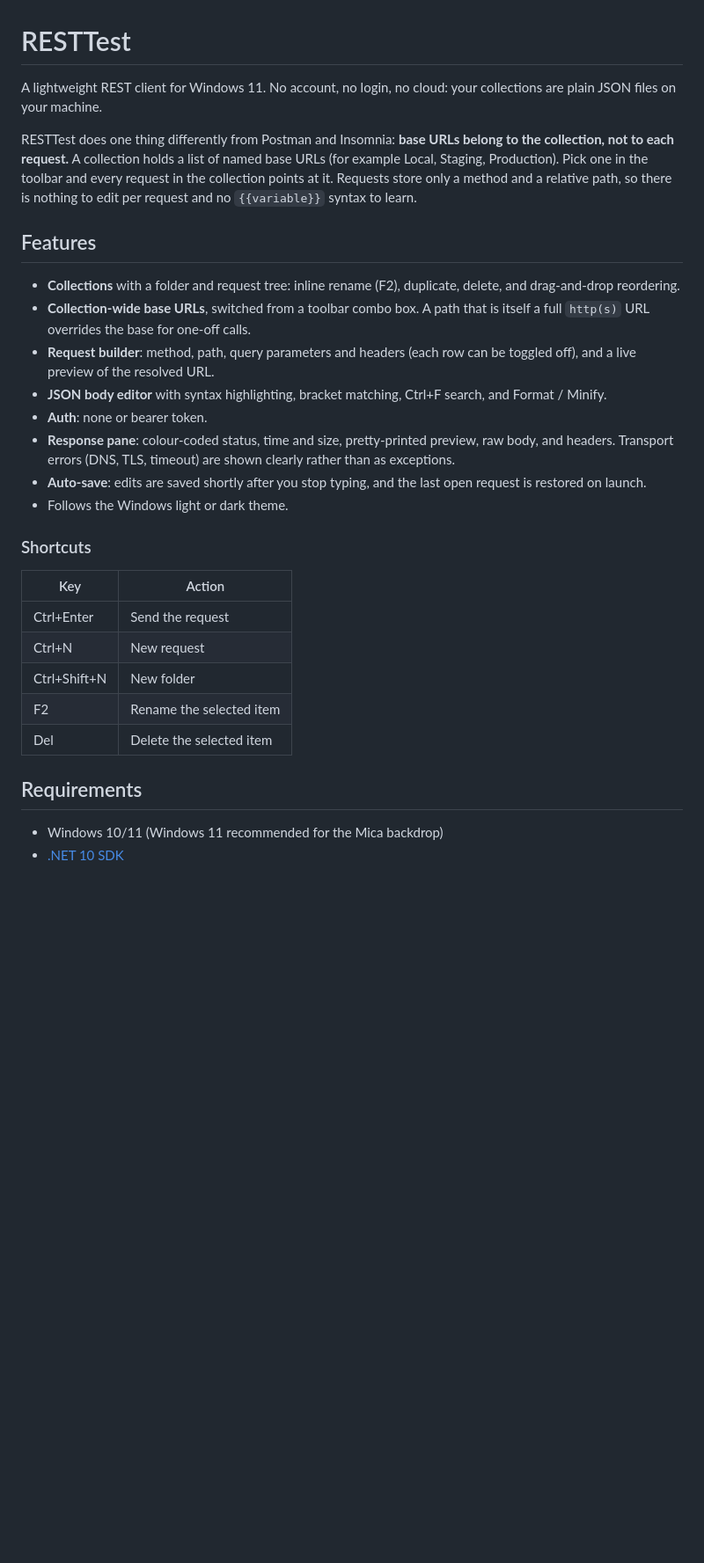
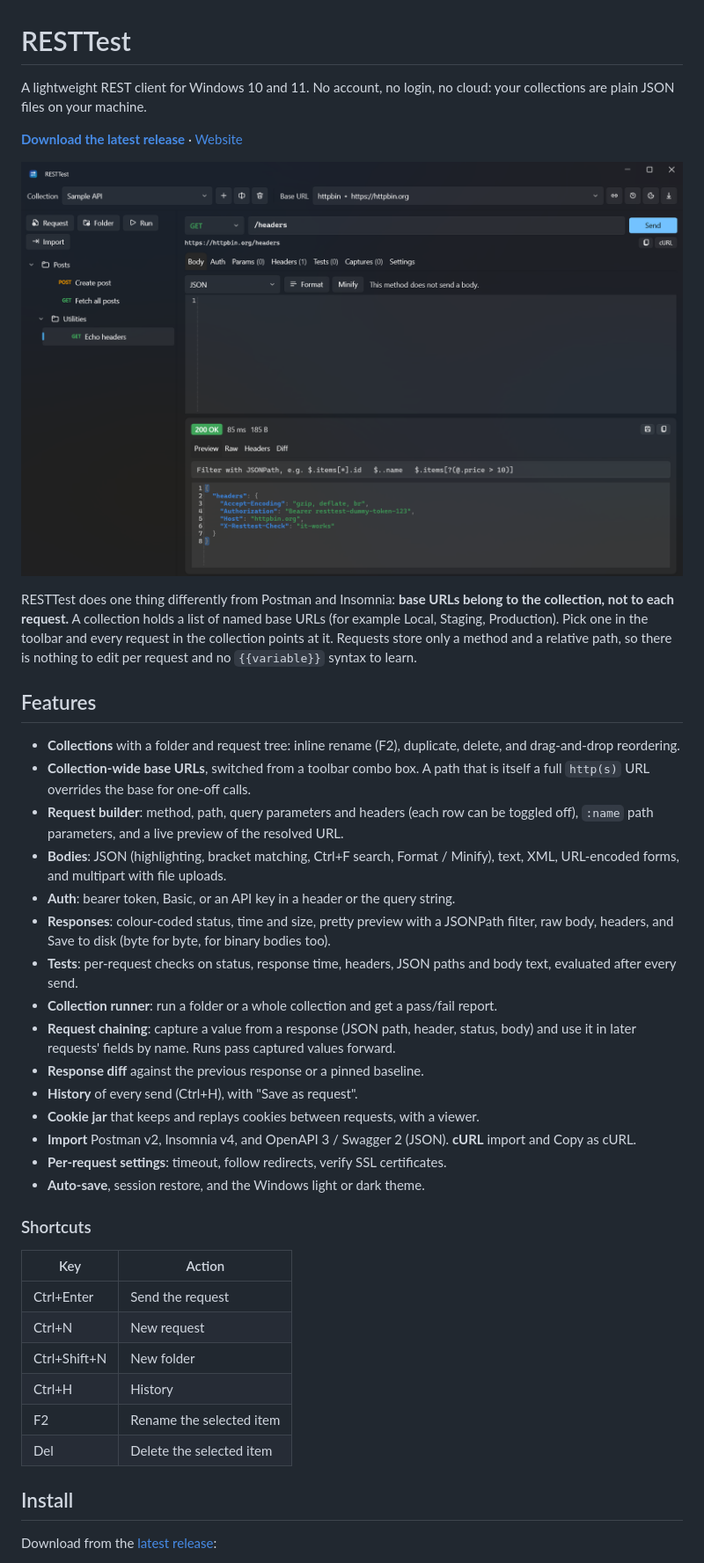
Before and after one commit to lucasriechelmann/RESTTest, a Markdown page: README.md, the part around one of its changes. Shown at 88% size. Rendered like a GitHub page; pictures changed too: docs/screenshot.png (added); blank space fills up the shorter version.

```diff
--- a/README.md
+++ b/README.md
@@ -1,6 +1,10 @@
 # RESTTest
 
-A lightweight REST client for Windows 11. No account, no login, no cloud: your collections are plain JSON files on your machine.
+A lightweight REST client for Windows 10 and 11. No account, no login, no cloud: your collections are plain JSON files on your machine.
+
+**[Download the latest release](https://github.com/lucasriechelmann/RESTTest/releases/latest)** · [Website](https://lucasriechelmann.github.io/RESTTest/)
+
+![RESTTest window](docs/screenshot.png)
 
 RESTTest does one thing differently from Postman and Insomnia: **base URLs belong to the collection, not to each request.** A collection holds a list of named base URLs (for example Local, Staging, Production). Pick one in the toolbar and every request in the collection points at it. Requests store only a method and a relative path, so there is nothing to edit per request and no `{{variable}}` syntax to learn.
 
@@ -8,12 +12,19 @@ RESTTest does one thing differently from Postman and Insomnia: **base URLs belon
 
 - **Collections** with a folder and request tree: inline rename (F2), duplicate, delete, and drag-and-drop reordering.
 - **Collection-wide base URLs**, switched from a toolbar combo box. A path that is itself a full `http(s)` URL overrides the base for one-off calls.
-- **Request builder**: method, path, query parameters and headers (each row can be toggled off), and a live preview of the resolved URL.
-- **JSON body editor** with syntax highlighting, bracket matching, Ctrl+F search, and Format / Minify.
-- **Auth**: none or bearer token.
-- **Response pane**: colour-coded status, time and size, pretty-printed preview, raw body, and headers. Transport errors (DNS, TLS, timeout) are shown clearly rather than as exceptions.
-- **Auto-save**: edits are saved shortly after you stop typing, and the last open request is restored on launch.
-- Follows the Windows light or dark theme.
+- **Request builder**: method, path, query parameters and headers (each row can be toggled off), `:name` path parameters, and a live preview of the resolved URL.
+- **Bodies**: JSON (highlighting, bracket matching, Ctrl+F search, Format / Minify), text, XML, URL-encoded forms, and multipart with file uploads.
+- **Auth**: bearer token, Basic, or an API key in a header or the query string.
+- **Responses**: colour-coded status, time and size, pretty preview with a JSONPath filter, raw body, headers, and Save to disk (byte for byte, for binary bodies too).
+- **Tests**: per-request checks on status, response time, headers, JSON paths and body text, evaluated after every send.
+- **Collection runner**: run a folder or a whole collection and get a pass/fail report.
+- **Request chaining**: capture a value from a response (JSON path, header, status, body) and use it in later requests' fields by name. Runs pass captured values forward.
+- **Response diff** against the previous response or a pinned baseline.
+- **History** of every send (Ctrl+H), with "Save as request".
+- **Cookie jar** that keeps and replays cookies between requests, with a viewer.
+- **Import** Postman v2, Insomnia v4, and OpenAPI 3 / Swagger 2 (JSON). **cURL** import and Copy as cURL.
+- **Per-request settings**: timeout, follow redirects, verify SSL certificates.
+- **Auto-save**, session restore, and the Windows light or dark theme.
 
 ### Shortcuts
 
@@ -22,11 +33,11 @@ RESTTest does one thing differently from Postman and Insomnia: **base URLs belon
 | Ctrl+Enter | Send the request |
 | Ctrl+N | New request |
 | Ctrl+Shift+N | New folder |
+| Ctrl+H | History |
 | F2 | Rename the selected item |
 | Del | Delete the selected item |
 
-## Requirements
+## Install
 
-- Windows 10/11 (Windows 11 recommended for the Mica backdrop)
-- [.NET 10 SDK](https://dotnet.microsoft.com/download)
+Download from the [latest release](https://github.com/lucasriechelmann/RESTTest/releases/latest):
 
```
Also changed, not shown: other parts of README.md (+27 -13 lines), .claude/knowledge/architecture.md (+1 -0 lines), CLAUDE.md (+4 -0 lines), docs/icon.png (added), 7 other files.
